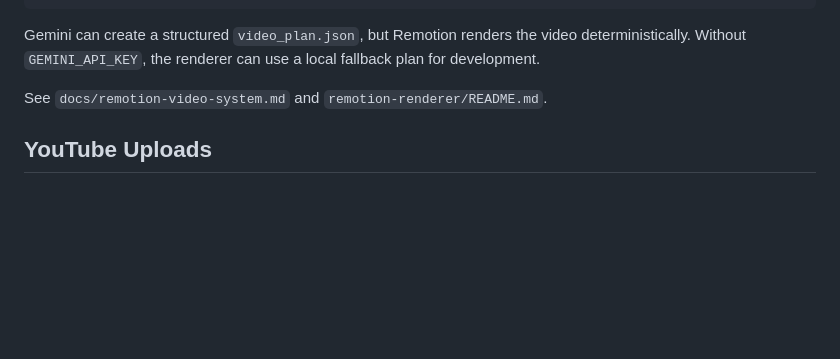
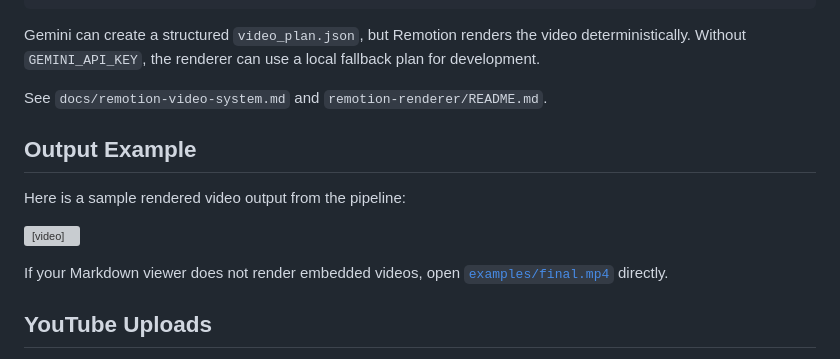
Before and after one commit to Yousafkhanzadaa/pleopod, a Markdown page: README.md, the part around the change. Rendered like a GitHub page; blank space fills up the shorter version; grey boxes are pictures that could not be loaded.

Commit message:
docs: add output example section with sample rendered video

```diff
--- a/README.md
+++ b/README.md
@@ -274,6 +274,15 @@ plan for development.
 
 See `docs/remotion-video-system.md` and `remotion-renderer/README.md`.
 
+## Output Example
+
+Here is a sample rendered video output from the pipeline:
+
+<video src="final_demo/demo.mp4" controls width="720"></video>
+
+If your Markdown viewer does not render embedded videos, open
+[`examples/final.mp4`](final_demo/demo.mp4) directly.
+
 ## YouTube Uploads
 
 The optional YouTube uploader lives in `youtube-uploader/` and is intentionally
```
